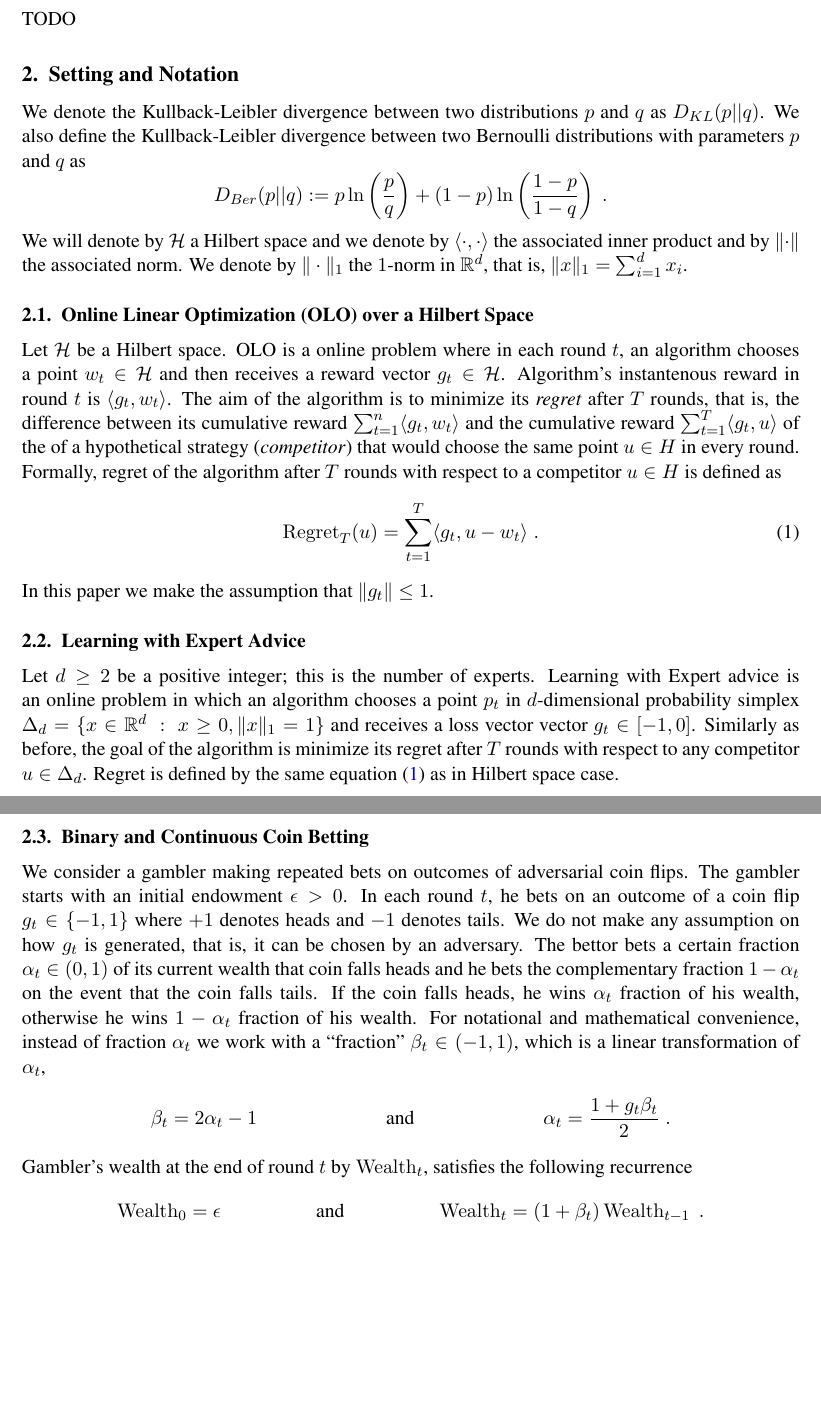
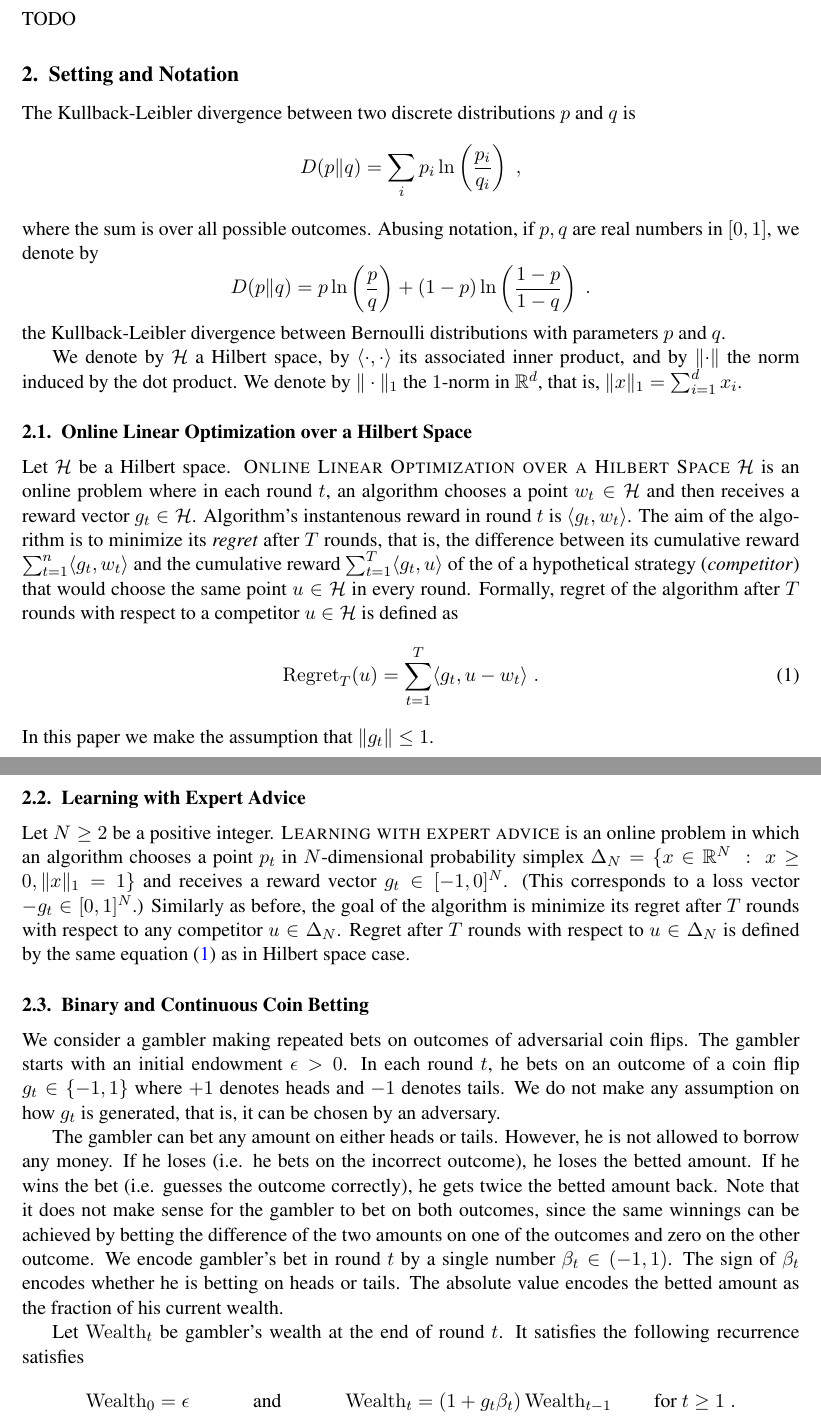
Before and after one commit to DavidPal/coin-betting-and-online-learning, a LaTeX document (main.tex, which reads preliminaries.tex): two parts of pages 1 and 2 of 2, joined at a grey line, cut so that both start at the same text, the shorter picture padded with empty space. Compiled offline with pdfLaTeX.

Commit message:
Fixed Preliminaries section

```diff
--- a/main.tex
+++ b/main.tex
@@ -17,10 +17,7 @@
 \newcommand{\R}{\mathbb{R}}     % real numbers
 \newcommand{\C}{\mathbb{C}}     % complex numbers
 \renewcommand{\H}{\mathcal{H}}  % Hilbert space
-\newcommand{\fX}{\set{X}}       % space X
-\newcommand{\fS}{\set{S}}       % space S
-\newcommand{\DB}{D_{Ber}}  % KL divergence
-\newcommand{\DKL}{D_{KL}}  % KL divergence
+\newcommand{\KL}[2]{D({#1}\|{#2})}  % KL divergence
 \newcommand{\norm}[1]{\left\|{#1}\right\|}
 
 \begin{acronym}
--- a/preliminaries.tex
+++ b/preliminaries.tex
@@ -1,41 +1,52 @@
 \section{Setting and Notation}
 
-We denote the Kullback-Leibler divergence between two distributions $p$ and $q$
-as $\DKL(p||q)$. We also define the Kullback-Leibler divergence between two
-Bernoulli distributions with parameters $p$ and $q$ as
+The Kullback-Leibler divergence between two discrete
+distributions $p$ and $q$ is
 $$
-\DB(p||q) := p \ln \left(\frac{p}{q} \right) + (1-p) \ln \left(\frac{1-p}{1-q} \right) \; .
+\KL{p}{q} = \sum_{i} p_i \ln\left( \frac{p_i}{q_i} \right) \; ,
 $$
-We will denote by $\H$ a Hilbert space and we denote by $\langle \cdot,
-\cdot\rangle$  the associated inner product and by $\norm{\cdot}$ the associated
-norm. We denote by $\|\cdot\|_1$ the $1$-norm in $\R^d$, that is, $\|x\|_1 =
+where the sum is over all possible outcomes. Abusing notation, if $p,q$ are real
+numbers in $[0,1]$, we denote by
+$$
+\KL{p}{q} = p \ln \left(\frac{p}{q} \right) + (1-p) \ln \left(\frac{1-p}{1-q} \right) \; .
+$$
+the Kullback-Leibler divergence between Bernoulli distributions with parameters
+$p$ and $q$.
+
+We denote by $\H$ a Hilbert space, by $\langle \cdot, \cdot\rangle$ its
+associated inner product, and by $\norm{\cdot}$ the norm induced by the dot
+product. We denote by $\|\cdot\|_1$ the $1$-norm in $\R^d$, that is, $\|x\|_1 =
 \sum_{i=1}^d x_i$.
 
-\subsection{\ac{OLO} over a Hilbert Space}
 
-Let $\H$ be a Hilbert space. \ac{OLO} is a online problem where in each round
-$t$, an algorithm chooses a point $w_t \in \H$ and then receives a reward vector
-$g_t \in \H$. Algorithm's instantenous reward in round $t$ is $\langle g_t, w_t
-\rangle$. The aim of the algorithm is to minimize its \emph{regret} after $T$
-rounds, that is, the difference between its cumulative reward $\sum_{t=1}^n
-\langle g_t, w_t \rangle$ and the cumulative reward $\sum_{t=1}^T \langle g_t, u
-\rangle$ of the of a hypothetical strategy (\emph{competitor}) that would choose
-the same point $u \in H$ in every round. Formally, regret of the algorithm after
-$T$ rounds with respect to a competitor $u \in H$ is defined as
+\subsection{Online Linear Optimization over a Hilbert Space}
+
+Let $\H$ be a Hilbert space. \textsc{Online Linear Optimization over a Hilbert
+Space $\H$} is an online problem where in each round $t$, an algorithm chooses a
+point $w_t \in \H$ and then receives a reward vector $g_t \in \H$. Algorithm's
+instantenous reward in round $t$ is $\langle g_t, w_t \rangle$. The aim of the
+algorithm is to minimize its \emph{regret} after $T$ rounds, that is, the
+difference between its cumulative reward $\sum_{t=1}^n \langle g_t, w_t \rangle$
+and the cumulative reward $\sum_{t=1}^T \langle g_t, u \rangle$ of the of a
+hypothetical strategy (\emph{competitor}) that would choose the same point $u
+\in \H$ in every round. Formally, regret of the algorithm after $T$ rounds with
+respect to a competitor $u \in \H$ is defined as
 \begin{equation}
 \label{equation:regret-definition}
 \Regret_T(u) = \sum_{t=1}^T \langle g_t , u - w_t \rangle \; .
 \end{equation}
 In this paper we make the assumption that $\|g_t\| \le 1$.
 
+
 \subsection{Learning with Expert Advice}
 
-Let $d \ge 2$ be a positive integer; this is the number of experts. Learning
-with Expert advice is an online problem in which an algorithm chooses a point
-$p_t$ in $d$-dimensional probability simplex $\Delta_d = \{ x \in \R^d ~:~ x \ge
-0, \|x\|_1 = 1 \}$ and receives a loss vector vector $g_t \in [-1,0]$. Similarly
-as before, the goal of the algorithm is minimize its regret after $T$ rounds
-with respect to any competitor $u \in \Delta_d$. Regret is defined by the same
+Let $N \ge 2$ be a positive integer. \textsc{Learning with expert advice} is an
+online problem in which an algorithm chooses a point $p_t$ in $N$-dimensional
+probability simplex $\Delta_N = \{ x \in \R^N ~:~ x \ge 0, \|x\|_1 = 1 \}$ and
+receives a reward vector $g_t \in [-1,0]^N$. (This corresponds to a loss vector
+$-g_t \in [0,1]^N$.) Similarly as before, the goal of the algorithm is minimize
+its regret after $T$ rounds with respect to any competitor $u \in \Delta_N$.
+Regret after $T$ rounds with respect to $u \in \Delta_N$ is defined by the same
 equation \eqref{equation:regret-definition} as in Hilbert space case.
 
 
@@ -45,25 +56,25 @@ We consider a gambler making repeated bets on outcomes of adversarial coin
 flips. The gambler starts with an initial endowment $\epsilon > 0$. In each
 round $t$, he bets on an outcome of a coin flip $g_t \in \{-1,1\}$ where $+1$
 denotes heads and $-1$ denotes tails. We do not make any assumption on how $g_t$
-is generated, that is, it can be chosen by an adversary. The bettor bets a
-certain fraction $\alpha_t \in (0,1)$ of its current wealth that coin falls
-heads and he bets the complementary fraction $1-\alpha_t$ on the event that
-the coin falls tails. If the coin falls heads, he wins $\alpha_t$ fraction
-of his wealth, otherwise he wins $1-\alpha_t$ fraction of his wealth.
-For notational and mathematical convenience, instead of fraction $\alpha_t$ we
-work with a ``fraction'' $\beta_t \in (-1,1)$, which is a linear transformation
-of $\alpha_t$,
-\begin{align*}
-\beta_t &= 2 \alpha_t - 1 &
-& \text{and} &
-\alpha_t & = \frac{1 + g_t \beta_t}{2} \; .
-\end{align*}
-Gambler's wealth at the end of round $t$ by $\Wealth_t$, satisfies the following
-recurrence
+is generated, that is, it can be chosen by an adversary.
+
+The gambler can bet any amount on either heads or tails. However, he is not
+allowed to borrow any money. If he loses (i.e. he bets on the incorrect
+outcome), he loses the betted amount. If he wins the bet (i.e. guesses the
+outcome correctly), he gets twice the betted amount back.  Note that it does not
+make sense for the gambler to bet on both outcomes, since the same winnings can
+be achieved by betting the difference of the two amounts on one of the outcomes
+and zero on the other outcome. We encode gambler's bet in round $t$ by a single
+number $\beta_t \in (-1,1)$. The sign of $\beta_t$ encodes whether he is betting
+on heads or tails. The absolute value encodes the betted amount as the fraction
+of his current wealth.
+
+Let $\Wealth_t$ be gambler's wealth at the end of round $t$. It satisfies the
+following recurrence satisfies
 \begin{align*}
 \Wealth_0 & = \epsilon &
 & \text{and} &
-\Wealth_t & = (1+\beta_t) \Wealth_{t-1} \; .
+\Wealth_t & = (1 + g_t \beta_t) \Wealth_{t-1} \qquad \text{for $t \ge 1$} \; .
 \end{align*}
 Note that since $\beta_t \in (-1,1)$, gambler's wealth is always positive.
 Gambler's net reward (difference of wealth and initial endowment) after $t$
```
Also changed, not shown: preliminaries.tex (4 more changed lines).
